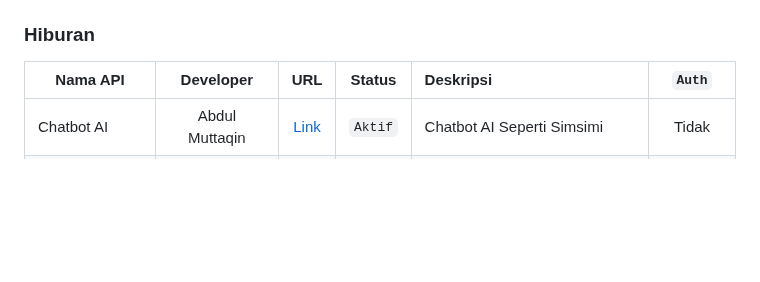
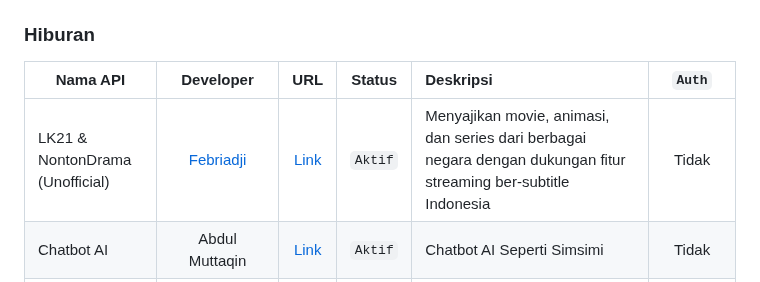
Before and after one commit to farizdotid/DAFTAR-API-LOKAL-INDONESIA, a Markdown page: README.md, the part around the change. GitHub-like rendering; blank space fills up the shorter version.

```diff
--- a/README.md
+++ b/README.md
@@ -129,6 +129,7 @@ Kumpulan API tentang data dan informasi di Indonesia
 
 | Nama API                                   |    Developer     |                                   URL                                    | Status  | Deskripsi                                                                                                                                          |       `Auth`       |
 | ------------------------------------------ | :--------------: | :----------------------------------------------------------------------: | :-----: | :------------------------------------------------------------------------------------------------------------------------------------------------- | :----------------: |
+| LK21 & NontonDrama (Unofficial)                              |  [Febriadji](http://github.com/febriadj)  |                  [Link](https://github.com/febriadj/lk21-api)                  | `Aktif` | Menyajikan movie, animasi, dan series dari berbagai negara dengan dukungan fitur streaming ber-subtitle Indonesia                                                                                                                  |       Tidak        |
 | Chatbot AI                                 |  Abdul Muttaqin  |                  [Link](https://kitadev.id/chatbot-ai/)                  | `Aktif` | Chatbot AI Seperti Simsimi                                                                                                                         |       Tidak        |
 | Tanggal Lahiran Pasaran Zodiak             |     iBachor      | [Link](https://github.com/bachors/apiapi#tanggal-lahiran-pasaran-zodiak) | `Aktif` | Mengecek zodiak berdasarkan tanggal lahir serta dapat memberitahukan detail tanggal lahir, detail usia, serta detail rentang ulang tahun terdekat. |       Tidak        |
 | Film Indonesia                             |    themoviedb    |           [Link](https://www.themoviedb.org/documentation/api)           | `Aktif` | List film-film Indonesia dengan catatan configurasi API di set ke Negara Indonesia                                                                 |      `apiKey`      |
```
Also changed, not shown: README-EN.md (+1 -0 lines).
